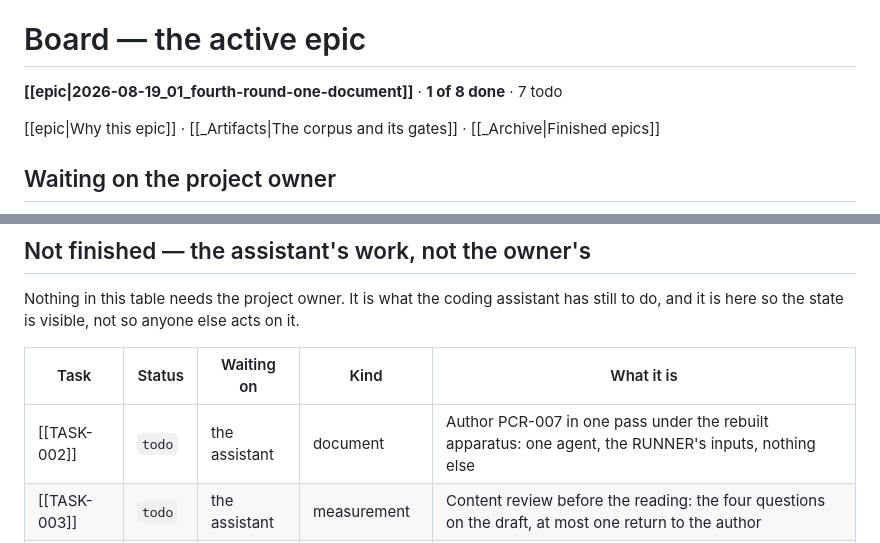
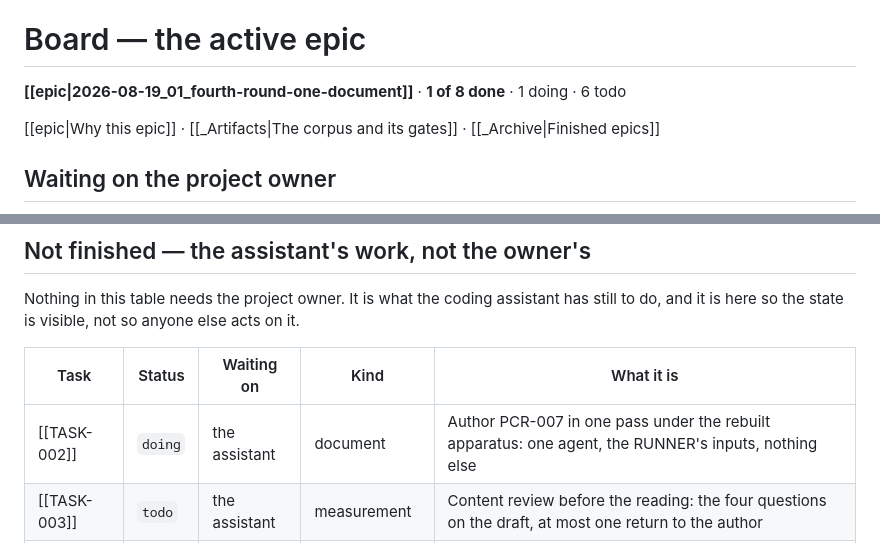
Before and after one commit to MoritzImendoerffer/synthetic_data, a Markdown page: docs/pm/_Board.md, 2 parts joined by grey strips. Drawn GitHub-style.

```diff
--- a/docs/pm/_Board.md
+++ b/docs/pm/_Board.md
@@ -11,7 +11,7 @@ tags: [pm/board]
 
 # Board — the active epic
 
-**[[epic|2026-08-19_01_fourth-round-one-document]]** · **1 of 8 done** · 7 todo
+**[[epic|2026-08-19_01_fourth-round-one-document]]** · **1 of 8 done** · 1 doing · 6 todo
 
 [[epic|Why this epic]] · [[_Artifacts|The corpus and its gates]] · [[_Archive|Finished epics]]
 
@@ -32,7 +32,7 @@ and it is here so the state is visible, not so anyone else acts on it.
 
 | Task | Status | Waiting on | Kind | What it is |
 |---|---|---|---|---|
-| [[TASK-002]] | `todo` | the assistant | document | Author PCR-007 in one pass under the rebuilt apparatus: one agent, the RUNNER's inputs, nothing else |
+| [[TASK-002]] | `doing` | the assistant | document | Author PCR-007 in one pass under the rebuilt apparatus: one agent, the RUNNER's inputs, nothing else |
 | [[TASK-003]] | `todo` | the assistant | measurement | Content review before the reading: the four questions on the draft, at most one return to the author |
 | [[TASK-004]] | `todo` | the assistant | measurement | The blind reading of shipped vs new PCR-007, recorded verbatim, then the rule applied — HALT for the owner |
 | [[TASK-005]] | `todo` | the assistant | measurement | Count what the reading named, before/after against the same script, and write the results page |
```
Also changed, not shown: docs/pm/TASK-002.md (+9 -3 lines).
